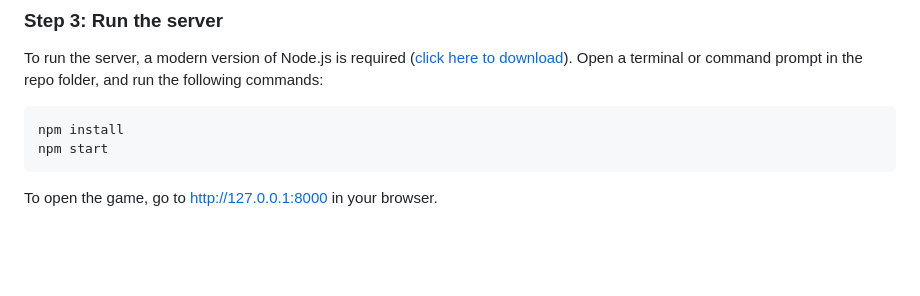
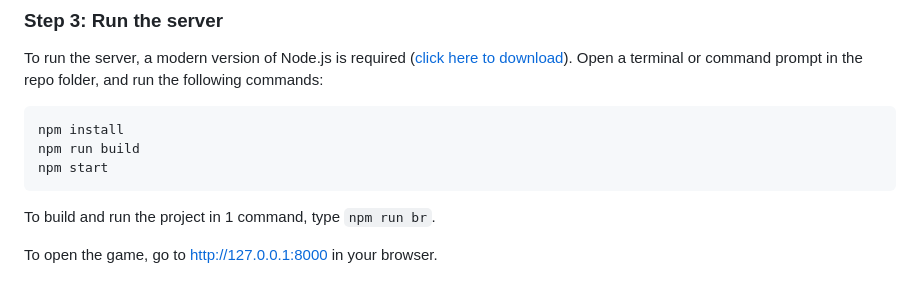
Before and after one commit to HasangerGames/survivreloaded-server, a Markdown page: README.md, the part around the change. GitHub-like rendering; blank space fills up the shorter version.

````diff
--- a/README.md
+++ b/README.md
@@ -48,7 +48,10 @@ To run the server, a modern version of Node.js is required ([click here to downl
 
 ```
 npm install
+npm run build
 npm start
 ```
 
+To build and run the project in 1 command, type `npm run br`.
+
 To open the game, go to http://127.0.0.1:8000 in your browser.
````
